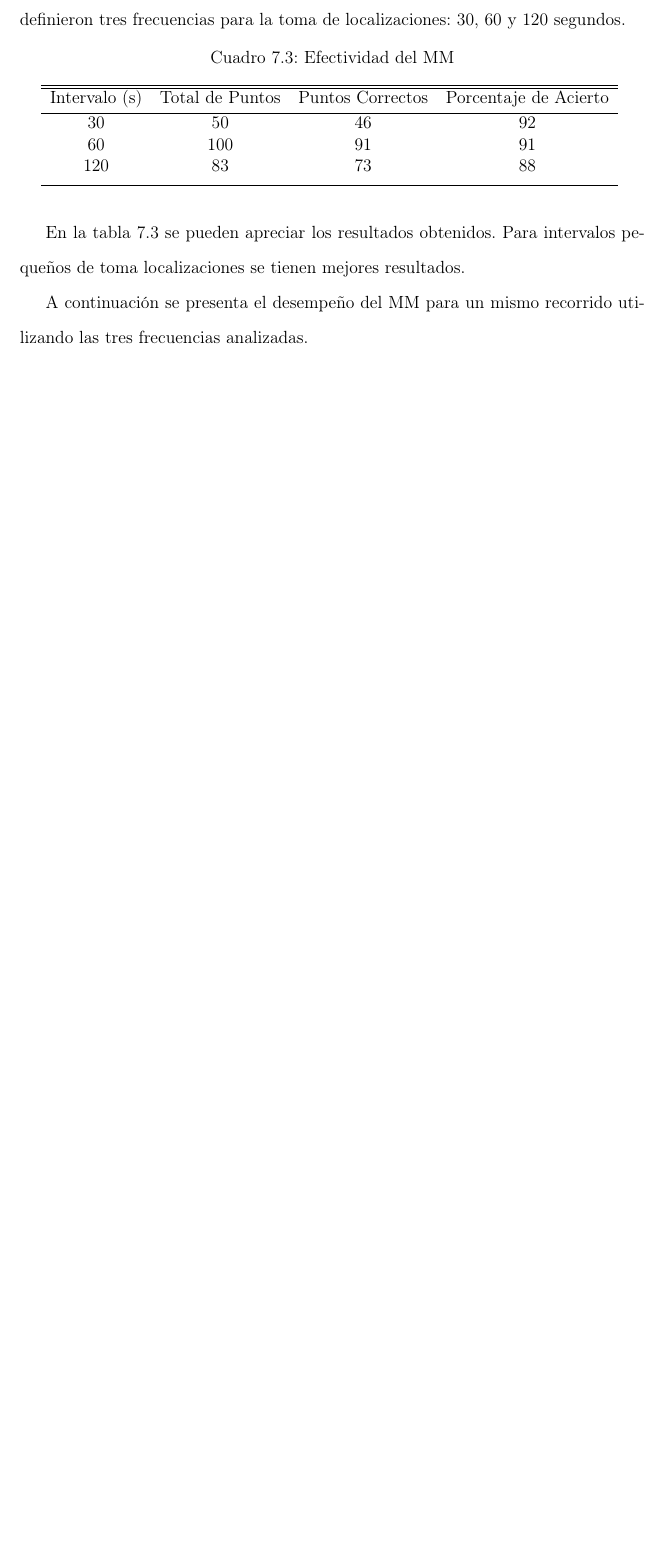
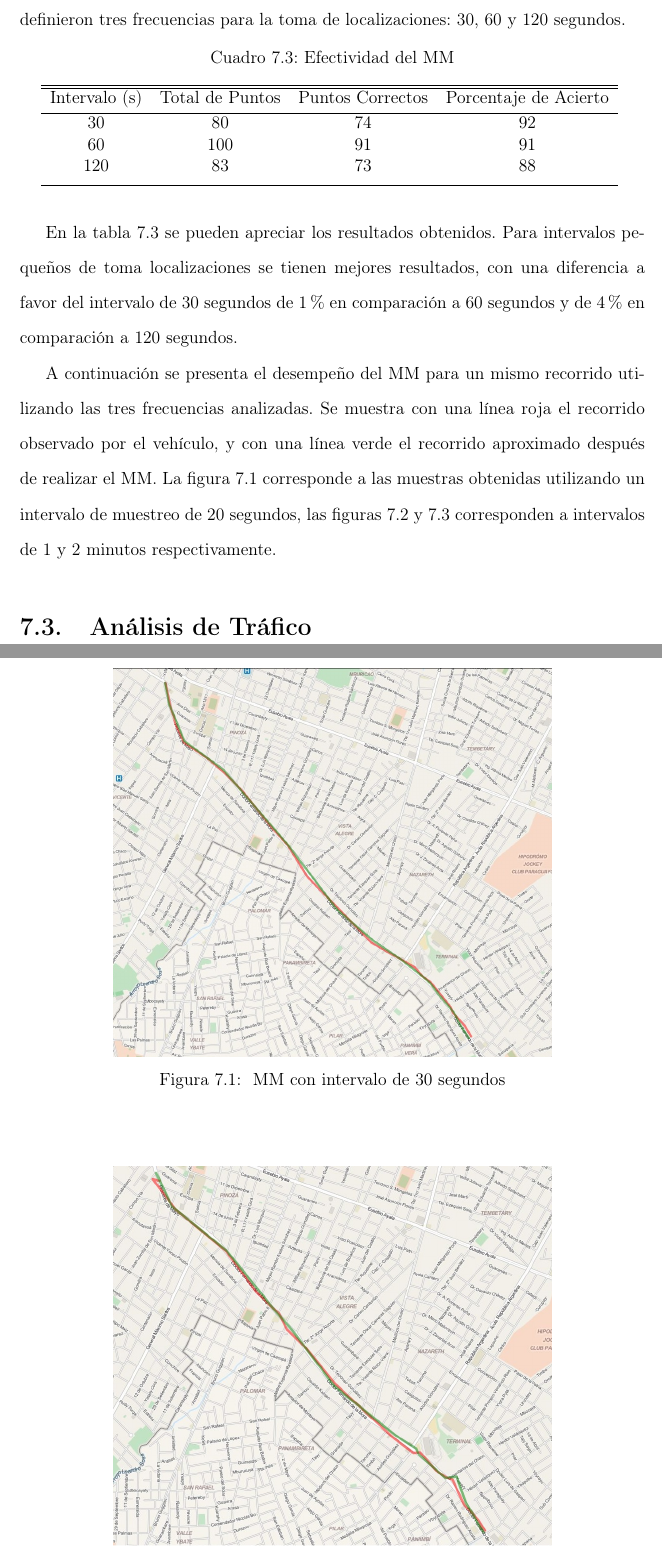
Before and after one commit to rubenlop88/autotracks-latex, a LaTeX thesis (tesis.tex, which reads capitulos/7/capitulo_7.tex): part of page 76 of 82 before the commit and two parts of pages 76 and 77 of 84 after it, the two joined at a grey line, cut so that both start at the same text, the shorter picture padded with empty space. Compiled offline with pdfLaTeX.

Commit message:
Figuras de MM
se agregaron las figuras para el apartado de pruebas de MM

```diff
--- a/capitulos/7/capitulo_7.tex
+++ b/capitulos/7/capitulo_7.tex
@@ -61,7 +61,7 @@ Las pruebas sobre el MM consistieron en la observación de su efectividad con di
 		\hline\hline
 		Intervalo (s) & Total de Puntos & Puntos Correctos & Porcentaje de Acierto\\ [0.5ex]
 		\hline
-		30 & 50 & 46 & 92 \\
+		30 & 80 & 74 & 92 \\
 		60 & 100 & 91 & 91 \\
 		120 & 83 & 73 & 88\\ [1ex]
 		\hline
@@ -69,6 +69,17 @@ Las pruebas sobre el MM consistieron en la observación de su efectividad con di
 	\label{table:map_matching}
 \end{table}
 
-En la tabla \ref{table:map_matching} se pueden apreciar los resultados obtenidos. Para intervalos pequeños de toma localizaciones  se tienen mejores resultados.
+En la tabla \ref{table:map_matching} se pueden apreciar los resultados obtenidos. Para intervalos pequeños de toma localizaciones  se tienen mejores resultados, con una diferencia a favor del intervalo de 30 segundos de 1\% en comparación a 60 segundos y de 4\% en comparación a 120 segundos.
 
-A continuación se presenta el desempeño del MM para un mismo recorrido utilizando las tres frecuencias analizadas.
+A continuación se presenta el desempeño del MM para un mismo recorrido utilizando las tres frecuencias analizadas. Se muestra con una línea roja el recorrido observado por el vehículo, y con una línea verde el recorrido aproximado después de realizar el MM. La \cref{fig:mm_30s} corresponde a las muestras obtenidas utilizando un intervalo de muestreo de 20 segundos, las figuras \ref{fig:mm_1m} y \ref{fig:mm_2m} corresponden a intervalos de 1 y 2 minutos respectivamente.
+
+\begin{figure}[h]
+	\centering
+	\includegraphics[width=0.7\textwidth]{capitulos/7/figuras/figura1.jpg}
+	\caption{\label{fig:mm_30s} MM con intervalo de 30 segundos}
+\end{figure}
+
+\begin{figure}[h]
+	\centering
+	\includegraphics[width=0.7\textwidth]{capitulos/7/figuras/figura2.jpg}
+	\caption{\label{fig:mm_1m} MM con intervalo de 1 minuto}
@@ -74,0 +92,3 @@ A continuación se presenta el desempeño del MM para un mismo recorrido utiliza
+\end{figure}
+
+\section{Análisis de Tráfico}
```
Also changed, not shown: capitulos/7/figuras/figura1.jpg (added), capitulos/7/figuras/figura2.jpg (added), capitulos/7/figuras/figura3.jpg (added), capitulos/7/capitulo_7.tex (6 more changed lines).
